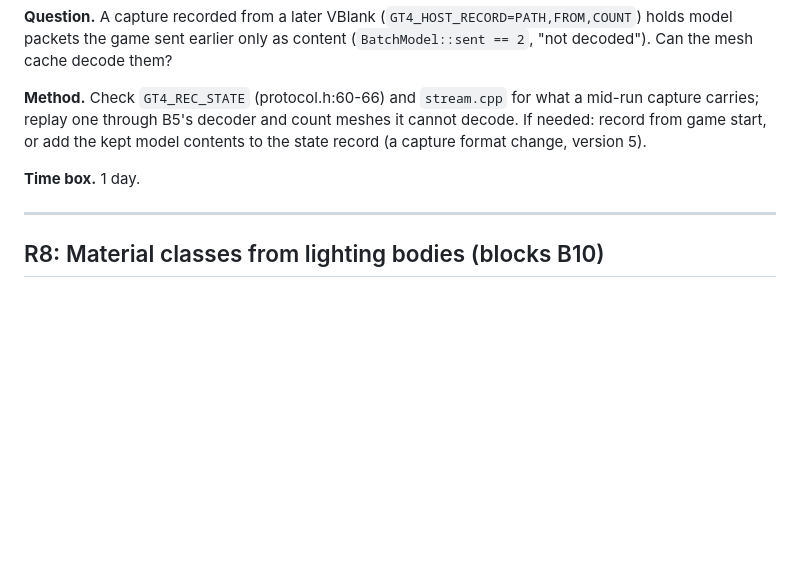
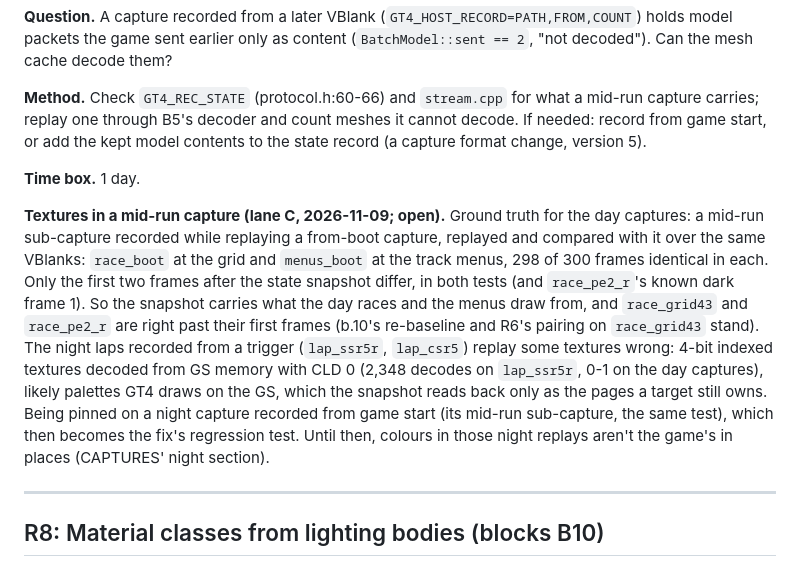
Before and after one commit to Ganitzsh/gt4-native, a Markdown page: docs/modern/RISKS.md, the part around the change. Drawn GitHub-style; blank space fills up the shorter version.

Commit message:
docs(modern): RISKS R7: mid-run captures carry the day races' textures; the night laps' palettised gap open
Lane C's ground truth: a sub-capture from a from-boot replay matches it on
298 of 300 frames (only the two frames after a snapshot differ), so the day
REF captures and b.10's and R6's pairings stand. The night laps' wrong
textures are 4-bit, CLD 0, decoded from GS memory; pinned next on a night
capture from game start.

Docs only (PLAN rule 9): tools/comment_only.py exits 0.

Co-Authored-By: Claude Opus 5.5 <noreply@anthropic.com>

```diff
--- a/docs/modern/RISKS.md
+++ b/docs/modern/RISKS.md
@@ -169,6 +169,18 @@ one through B5's decoder and count meshes it cannot decode. If needed: record fr
 model contents to the state record (a capture format change, version 5).
 
 **Time box.** 1 day.
+
+**Textures in a mid-run capture (lane C, 2026-11-09; open).** Ground truth for the day captures: a mid-run
+sub-capture recorded while replaying a from-boot capture, replayed and compared with it over the same VBlanks:
+`race_boot` at the grid and `menus_boot` at the track menus, 298 of 300 frames identical in each. Only the first two
+frames after the state snapshot differ, in both tests (and `race_pe2_r`'s known dark frame 1). So the snapshot
+carries what the day races and the menus draw from, and `race_grid43` and `race_pe2_r` are right past their first
+frames (b.10's re-baseline and R6's pairing on `race_grid43` stand). The night laps recorded from a trigger
+(`lap_ssr5r`, `lap_csr5`) replay some textures wrong: 4-bit indexed textures decoded from GS memory with CLD 0
+(2,348 decodes on `lap_ssr5r`, 0-1 on the day captures), likely palettes GT4 draws on the GS, which the snapshot
+reads back only as the pages a target still owns. Being pinned on a night capture recorded from game start (its
+mid-run sub-capture, the same test), which then becomes the fix's regression test. Until then, colours in those
+night replays aren't the game's in places (CAPTURES' night section).
 
 ---
 
```
